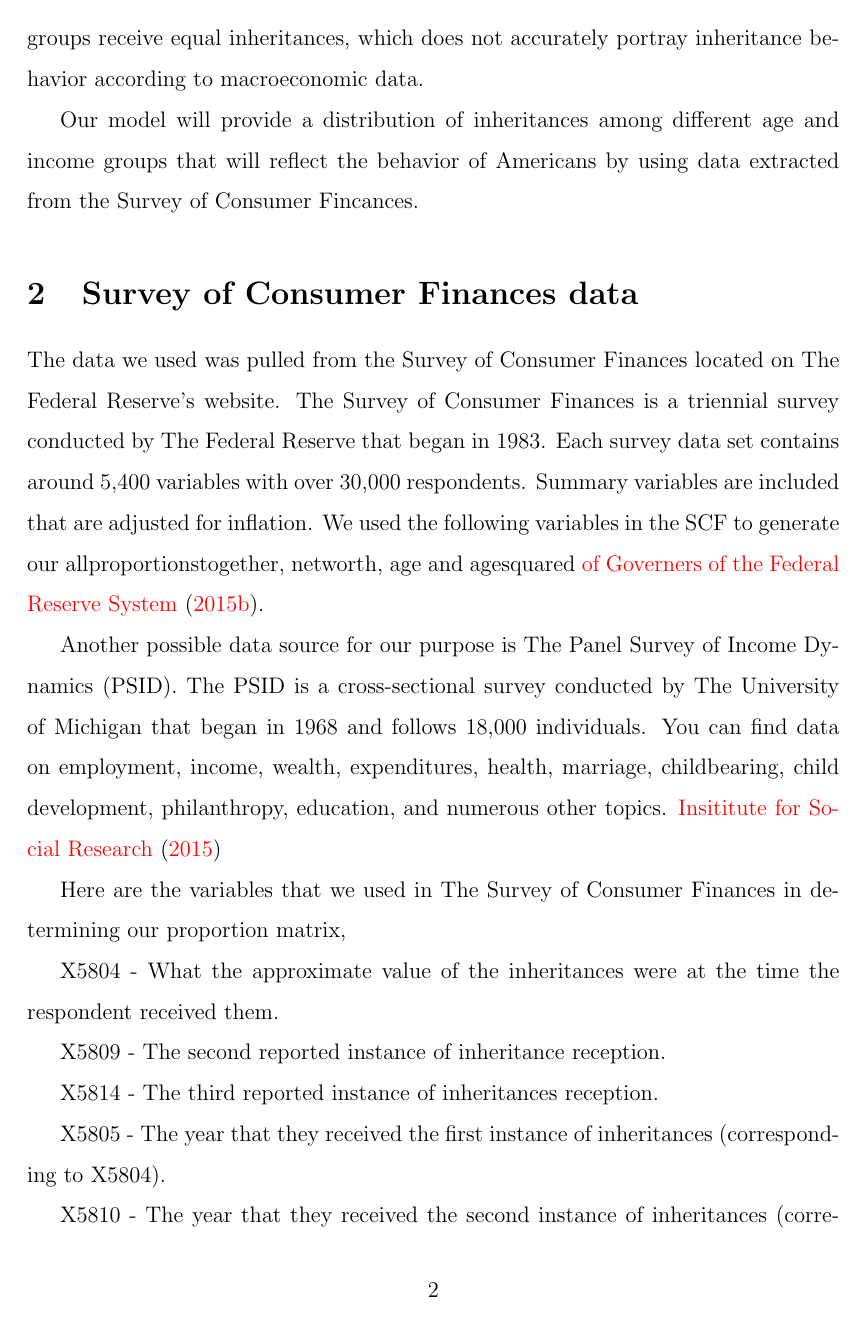
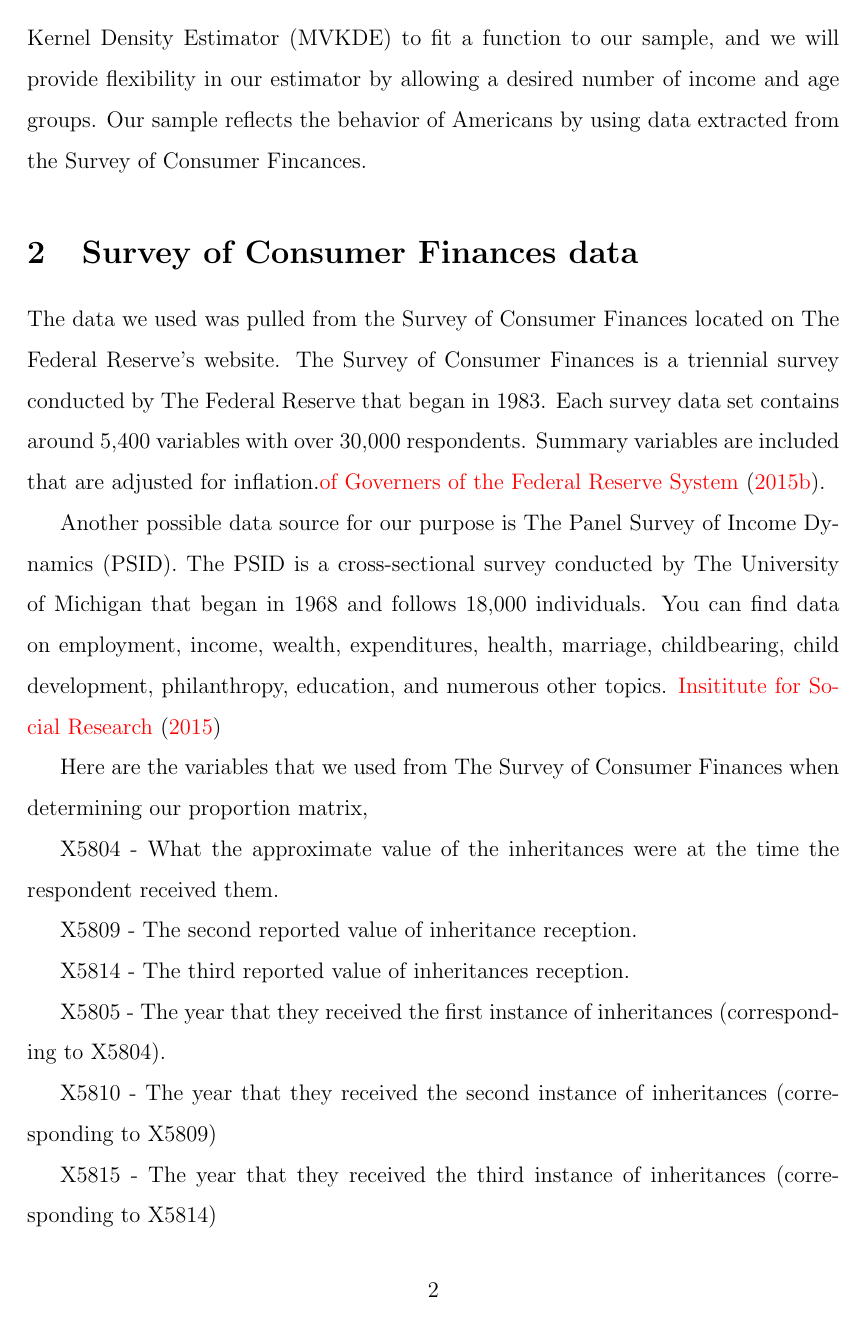
Before and after one commit to rickecon/OGbequests, a LaTeX paper (Drafts/KDbequests.tex): page 3 of 15. Compiled offline with pdfLaTeX.

Commit message:
making edits

```diff
--- a/Drafts/KDbequests.tex
+++ b/Drafts/KDbequests.tex
@@ -142,24 +139,23 @@
 equally among all income groups. This method assumes that all income groups receive equal
 inheritances, which does not accurately portray inheritance behavior according to macroeconomic data.
 
-Our model will provide a distribution of inheritances among different age and
-income groups that will reflect the behavior of Americans by using data extracted from the Survey of Consumer Fincances.
+  The purpose of this paper is to estimate a function that describes the proportions of inheritances received among different age and income groups. This function can later be incorporated into dynamic macroeconomic models to simulate the effects of inheritances on wealth inequality in the United States. We will use a Multivariate Kernel Density Estimator (MVKDE) to fit a function to our sample, and we will provide flexibility in our estimator by allowing a desired number of income and age groups. Our sample reflects the behavior of Americans by using data extracted from the Survey of Consumer Fincances.
 
 
 \section{Survey of Consumer Finances data}\label{SecSCFdata}
 
 
-The data we used was pulled from the Survey of Consumer Finances located on The Federal Reserve’s website. The Survey of Consumer Finances is a triennial survey conducted by The Federal Reserve that began in 1983. Each survey data set contains around 5,400 variables with over 30,000 respondents. Summary variables are included that are adjusted for inflation. We used the following variables in the SCF to generate our allproportionstogether, networth, age and agesquared \citet{FED}.
+The data we used was pulled from the Survey of Consumer Finances located on The Federal Reserve’s website. The Survey of Consumer Finances is a triennial survey conducted by The Federal Reserve that began in 1983. Each survey data set contains around 5,400 variables with over 30,000 respondents. Summary variables are included that are adjusted for inflation.\citet{FED}.
 
 Another possible data source for our purpose is The Panel Survey of Income Dynamics (PSID). The PSID is a cross-sectional survey conducted by The University of Michigan that began in 1968 and follows 18,000 individuals. You can find data on employment, income, wealth, expenditures, health, marriage, childbearing, child development, philanthropy, education, and numerous other topics. \citet{UMich}
 
-Here are the variables that we used in The Survey of Consumer Finances in determining our proportion matrix,
+Here are the variables that we used from The Survey of Consumer Finances when determining our proportion matrix,
 
 X5804 - What the approximate value of the inheritances were at the time the respondent received them.
 
-X5809 - The second reported instance of inheritance reception.
+X5809 - The second reported value of inheritance reception.
 
-X5814 - The third reported instance of inheritances reception.
+X5814 - The third reported value of inheritances reception.
 
 X5805 - The year that they received the first instance of inheritances (corresponding to X5804).
 
```
Also changed, not shown: Drafts/KDbequests.pdf, Drafts/KernelEstimator.png, Drafts/KDbequests.tex (19 more changed lines).
